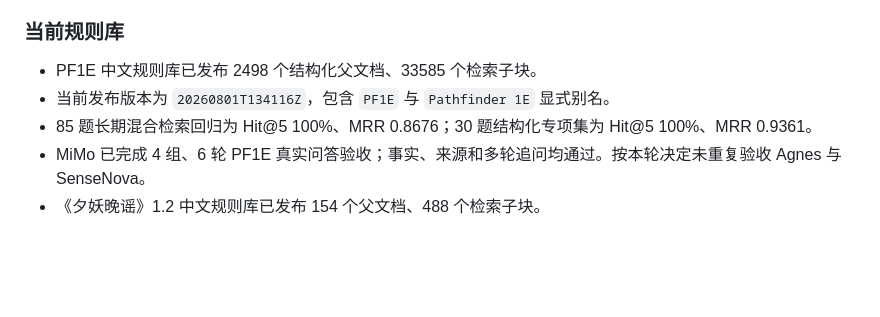
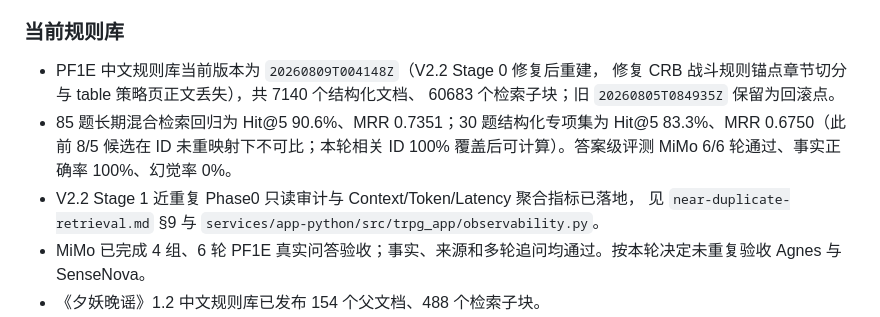
Before and after one commit to Nemo979/TrpgRuleAgent, a Markdown page: docs/project-status.md, the part around the change. Drawn GitHub-style; blank space fills up the shorter version.

```diff
--- a/docs/project-status.md
+++ b/docs/project-status.md
@@ -41,9 +41,14 @@ TrpgRuleAgent 当前是一套面向少量可信用户的多游戏系统 Web 规
 
 ### 当前规则库
 
-- PF1E 中文规则库已发布 2498 个结构化父文档、33585 个检索子块。
-- 当前发布版本为 `20260801T134116Z`，包含 `PF1E` 与 `Pathfinder 1E` 显式别名。
-- 85 题长期混合检索回归为 Hit@5 100%、MRR 0.8676；30 题结构化专项集为 Hit@5 100%、MRR 0.9361。
+- PF1E 中文规则库当前版本为 `20260809T004148Z`（V2.2 Stage 0 修复后重建，
+  修复 CRB 战斗规则锚点章节切分与 table 策略页正文丢失），共 7140 个结构化文档、
+  60683 个检索子块；旧 `20260805T084935Z` 保留为回滚点。
+- 85 题长期混合检索回归为 Hit@5 90.6%、MRR 0.7351；30 题结构化专项集为
+  Hit@5 83.3%、MRR 0.6750（此前 8/5 候选在 ID 未重映射下不可比；本轮相关 ID
+  100% 覆盖后可计算）。答案级评测 MiMo 6/6 轮通过、事实正确率 100%、幻觉率 0%。
+- V2.2 Stage 1 近重复 Phase0 只读审计与 Context/Token/Latency 聚合指标已落地，
+  见 `near-duplicate-retrieval.md` §9 与 `services/app-python/src/trpg_app/observability.py`。
 - MiMo 已完成 4 组、6 轮 PF1E 真实问答验收；事实、来源和多轮追问均通过。按本轮决定未重复验收 Agnes 与 SenseNova。
 - 《夕妖晚谣》1.2 中文规则库已发布 154 个父文档、488 个检索子块。
 - 当前发布版本为 `20260801T105530Z`，包含 `GSS` 与 `Golden Sky Stories` 显式别名。
```
Also changed, not shown: docs/near-duplicate-retrieval.md (+7 -0 lines), docs/v2-rag-v2.1-implementation.md (+31 -0 lines).
